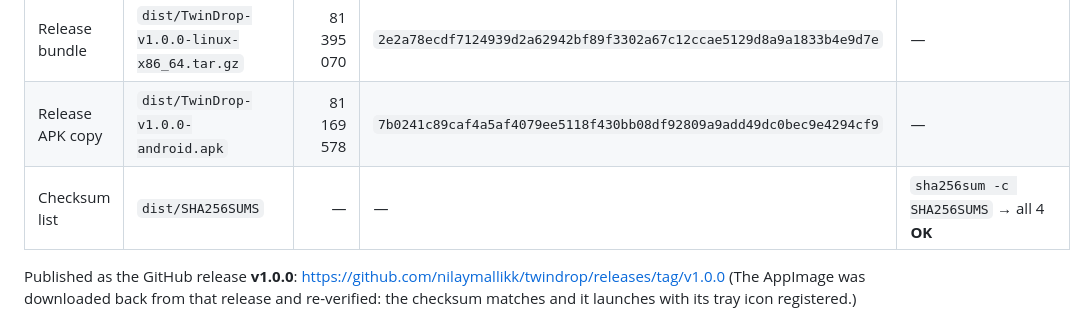
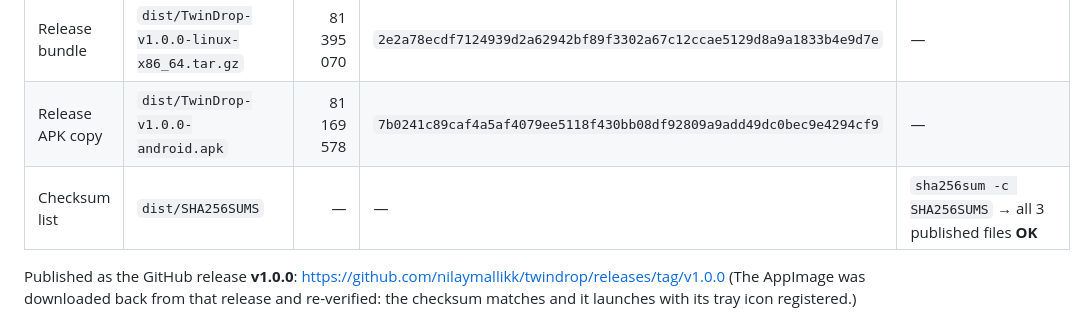
Before and after one commit to nilaymallikk/twindrop, a Markdown page: BUILD_STATUS.md, the part around the change. Drawn GitHub-style.

Commit message:
Correct the checksum-list count

```diff
--- a/BUILD_STATUS.md
+++ b/BUILD_STATUS.md
@@ -94,7 +94,7 @@ rather than only the flattering one.
 | APK | `dist/twindrop.apk` | 81 169 578 | `7b0241c89caf4a5af4079ee5118f430bb08df92809a9add49dc0bec9e4294cf9` | **no** — no device attached |
 | Release bundle | `dist/TwinDrop-v1.0.0-linux-x86_64.tar.gz` | 81 395 070 | `2e2a78ecdf7124939d2a62942bf89f3302a67c12ccae5129d8a9a1833b4e9d7e` | — |
 | Release APK copy | `dist/TwinDrop-v1.0.0-android.apk` | 81 169 578 | `7b0241c89caf4a5af4079ee5118f430bb08df92809a9add49dc0bec9e4294cf9` | — |
-| Checksum list | `dist/SHA256SUMS` | — | — | `sha256sum -c SHA256SUMS` → all 4 **OK** |
+| Checksum list | `dist/SHA256SUMS` | — | — | `sha256sum -c SHA256SUMS` → all 3 published files **OK** |
 
 Published as the GitHub release **v1.0.0**:
 <https://github.com/nilaymallikk/twindrop/releases/tag/v1.0.0>
```
